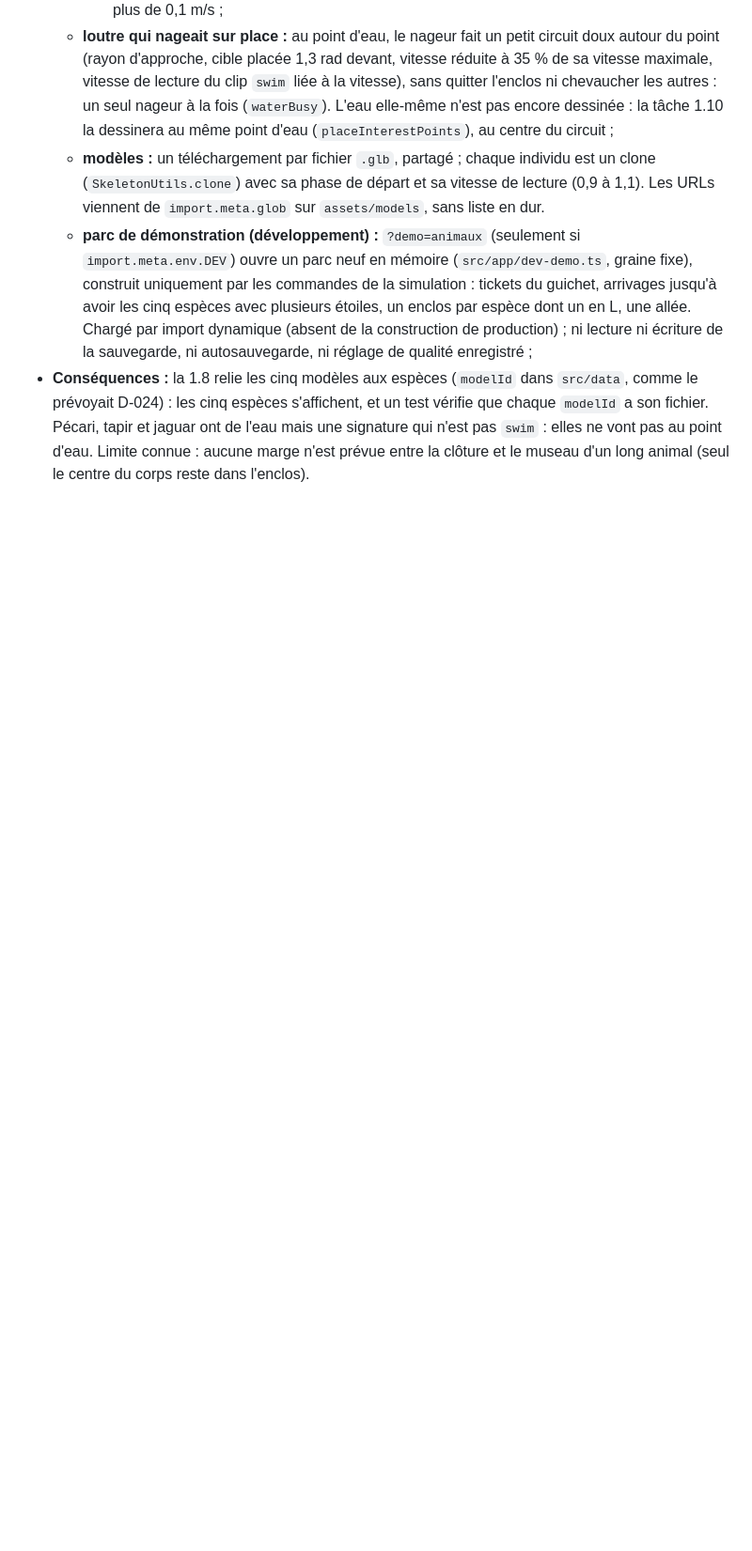
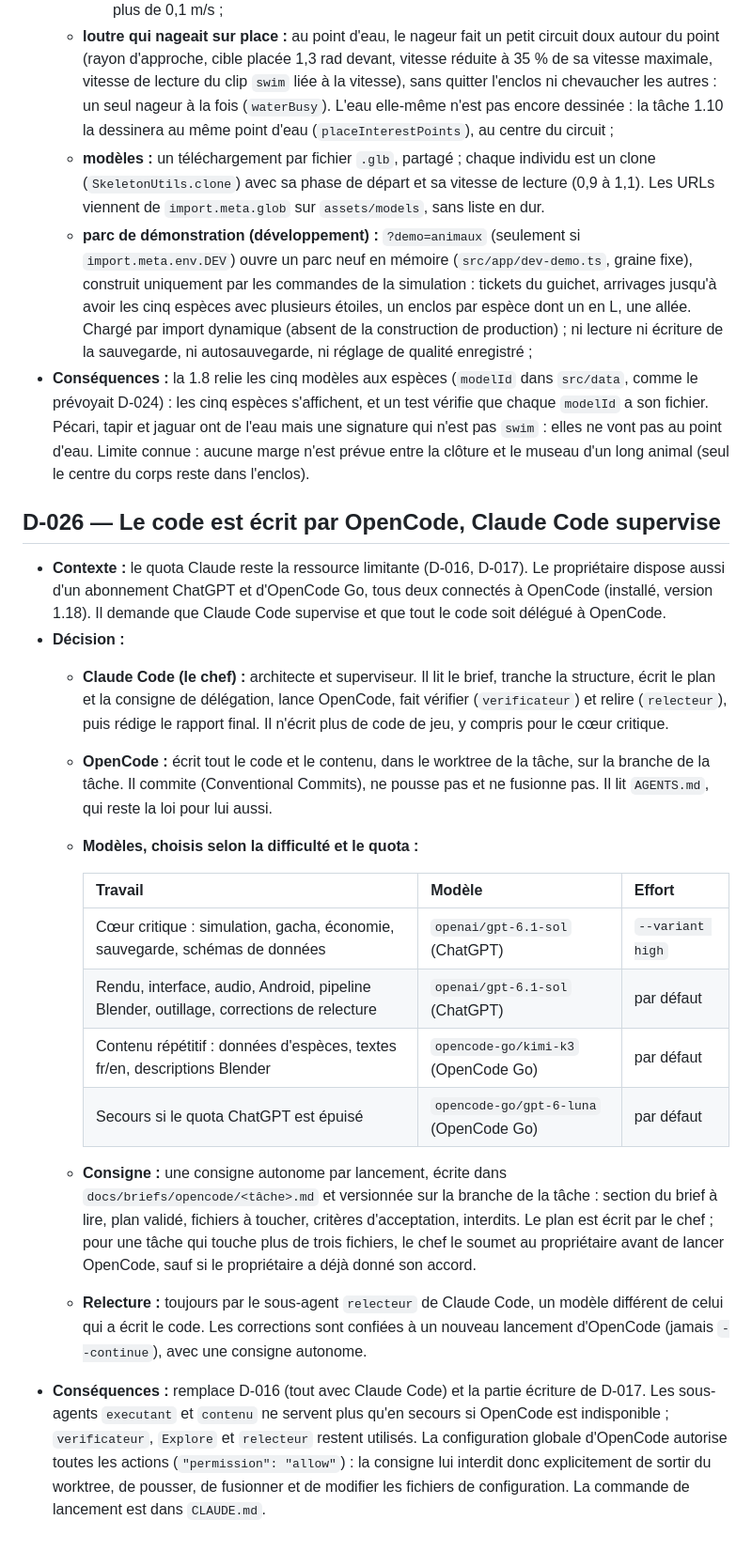
Before and after one commit to Pinocchi00/Zoo-Tycoon, a Markdown page: docs/decisions.md, the part around the change. Shown at 94% size. GitHub-like rendering; blank space fills up the shorter version.

Commit message:
docs: delegate all code to OpenCode, Claude Code supervises (D-026)
Co-Authored-By: Claude Opus 5.5 <noreply@anthropic.com>

```diff
--- a/docs/decisions.md
+++ b/docs/decisions.md
@@ -322,3 +322,22 @@ Chaque décision structurante est ajoutée ici, la plus récente en bas. Format
   - **modèles :** un téléchargement par fichier `.glb`, partagé ; chaque individu est un clone (`SkeletonUtils.clone`) avec sa phase de départ et sa vitesse de lecture (0,9 à 1,1). Les URLs viennent de `import.meta.glob` sur `assets/models`, sans liste en dur.
   - **parc de démonstration (développement) :** `?demo=animaux` (seulement si `import.meta.env.DEV`) ouvre un parc neuf en mémoire (`src/app/dev-demo.ts`, graine fixe), construit uniquement par les commandes de la simulation : tickets du guichet, arrivages jusqu'à avoir les cinq espèces avec plusieurs étoiles, un enclos par espèce dont un en L, une allée. Chargé par import dynamique (absent de la construction de production) ; ni lecture ni écriture de la sauvegarde, ni autosauvegarde, ni réglage de qualité enregistré ;
 - **Conséquences :** la 1.8 relie les cinq modèles aux espèces (`modelId` dans `src/data`, comme le prévoyait D-024) : les cinq espèces s'affichent, et un test vérifie que chaque `modelId` a son fichier. Pécari, tapir et jaguar ont de l'eau mais une signature qui n'est pas `swim` : elles ne vont pas au point d'eau. Limite connue : aucune marge n'est prévue entre la clôture et le museau d'un long animal (seul le centre du corps reste dans l'enclos).
+
+## D-026 — Le code est écrit par OpenCode, Claude Code supervise
+
+- **Contexte :** le quota Claude reste la ressource limitante (D-016, D-017). Le propriétaire dispose aussi d'un abonnement ChatGPT et d'OpenCode Go, tous deux connectés à OpenCode (installé, version 1.18). Il demande que Claude Code supervise et que tout le code soit délégué à OpenCode.
+- **Décision :**
+  - **Claude Code (le chef) :** architecte et superviseur. Il lit le brief, tranche la structure, écrit le plan et la consigne de délégation, lance OpenCode, fait vérifier (`verificateur`) et relire (`relecteur`), puis rédige le rapport final. Il n'écrit plus de code de jeu, y compris pour le cœur critique.
+  - **OpenCode :** écrit tout le code et le contenu, dans le worktree de la tâche, sur la branche de la tâche. Il commite (Conventional Commits), ne pousse pas et ne fusionne pas. Il lit `AGENTS.md`, qui reste la loi pour lui aussi.
+  - **Modèles, choisis selon la difficulté et le quota :**
+
+    | Travail | Modèle | Effort |
+    | --- | --- | --- |
+    | Cœur critique : simulation, gacha, économie, sauvegarde, schémas de données | `openai/gpt-6.1-sol` (ChatGPT) | `--variant high` |
+    | Rendu, interface, audio, Android, pipeline Blender, outillage, corrections de relecture | `openai/gpt-6.1-sol` (ChatGPT) | par défaut |
+    | Contenu répétitif : données d'espèces, textes fr/en, descriptions Blender | `opencode-go/kimi-k3` (OpenCode Go) | par défaut |
+    | Secours si le quota ChatGPT est épuisé | `opencode-go/gpt-6-luna` (OpenCode Go) | par défaut |
+
+  - **Consigne :** une consigne autonome par lancement, écrite dans `docs/briefs/opencode/<tâche>.md` et versionnée sur la branche de la tâche : section du brief à lire, plan validé, fichiers à toucher, critères d'acceptation, interdits. Le plan est écrit par le chef ; pour une tâche qui touche plus de trois fichiers, le chef le soumet au propriétaire avant de lancer OpenCode, sauf si le propriétaire a déjà donné son accord.
+  - **Relecture :** toujours par le sous-agent `relecteur` de Claude Code, un modèle différent de celui qui a écrit le code. Les corrections sont confiées à un nouveau lancement d'OpenCode (jamais `--continue`), avec une consigne autonome.
+- **Conséquences :** remplace D-016 (tout avec Claude Code) et la partie écriture de D-017. Les sous-agents `executant` et `contenu` ne servent plus qu'en secours si OpenCode est indisponible ; `verificateur`, `Explore` et `relecteur` restent utilisés. La configuration globale d'OpenCode autorise toutes les actions (`"permission": "allow"`) : la consigne lui interdit donc explicitement de sortir du worktree, de pousser, de fusionner et de modifier les fichiers de configuration. La commande de lancement est dans `CLAUDE.md`.
```
Also changed, not shown: CLAUDE.md (+25 -11 lines), docs/briefs/phase-1.md (+10 -16 lines).
